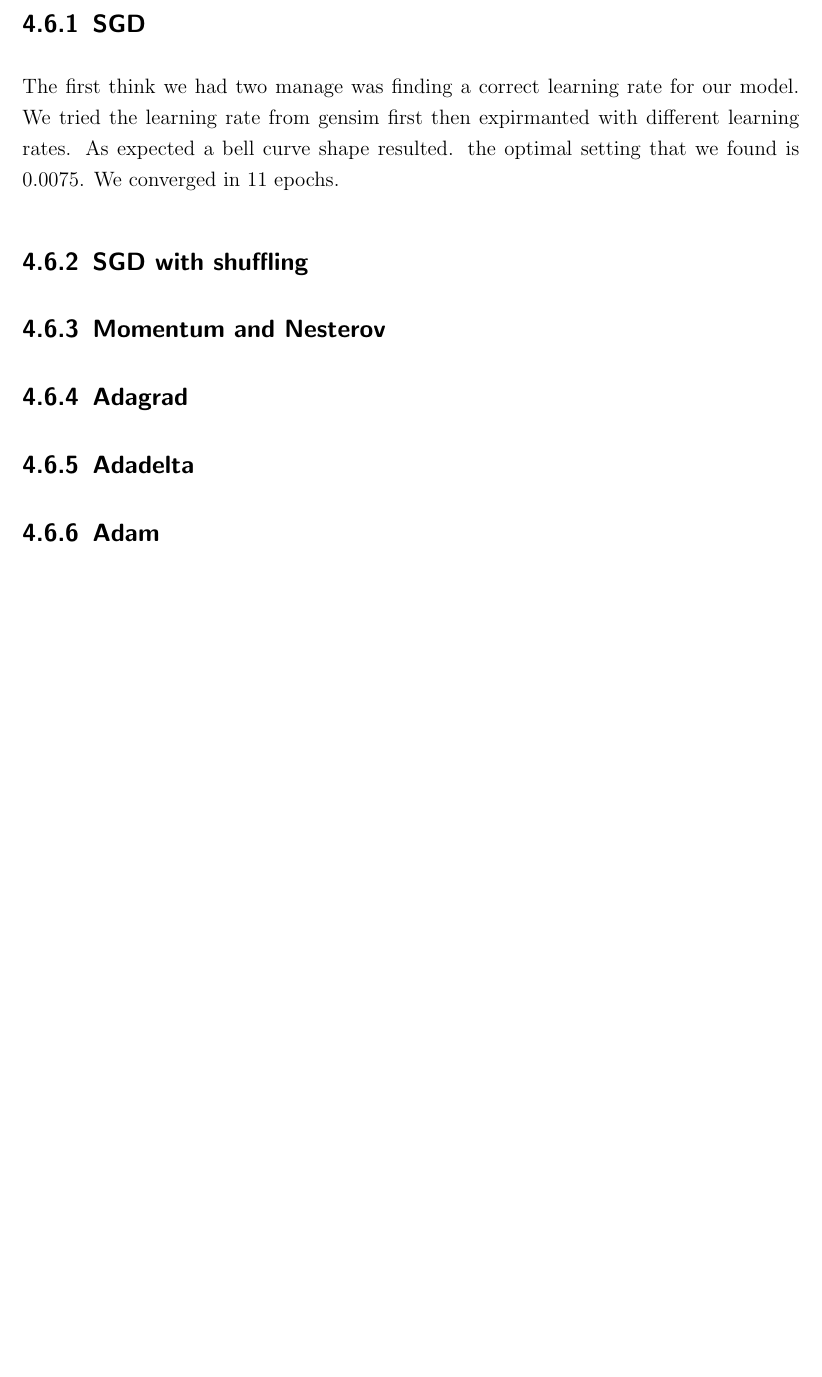
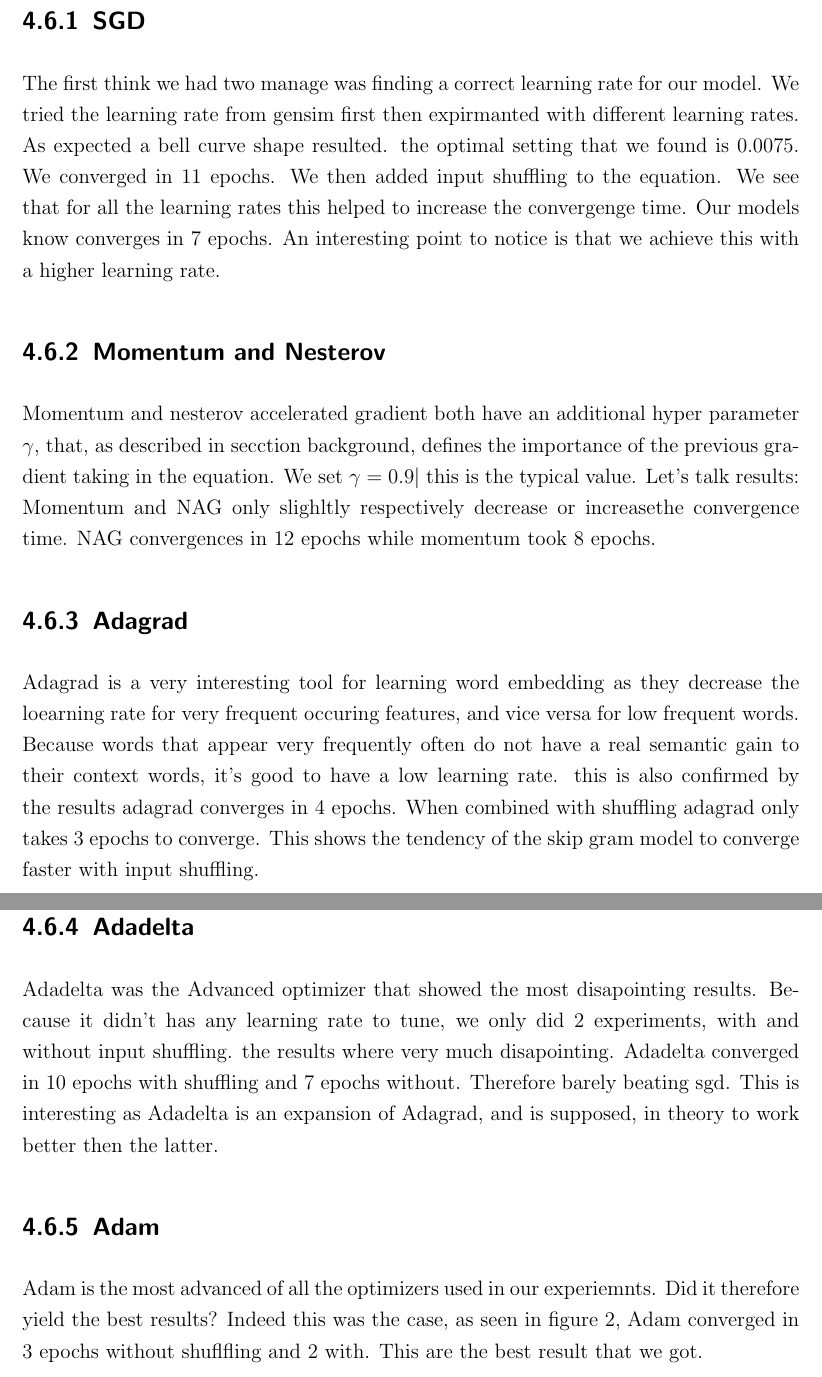
Before and after one commit to c3dric373/bachelorThesis, a LaTeX thesis (thesis_template/thesis.tex, which reads thesis_template/chapters/results.tex): part of page 27 of 31 before the commit and two parts of pages 27 and 28 of 32 after it, the two joined at a grey line, cut so that both start at the same text, the shorter picture padded with empty space. Compiled offline with pdfLaTeX.

Commit message:
description of results per optimizer

```diff
--- a/thesis_template/chapters/results.tex
+++ b/thesis_template/chapters/results.tex
@@ -60,9 +60,12 @@ where $\rho$ is the pearson coefficient with the wordsim353 task.
 \section{Results by optimizer}
 \subsection{SGD}
 The first think we had two manage was finding a correct learning rate for our model. We tried the learning rate from gensim first then expirmanted with different learning rates. As expected a bell curve shape resulted. the optimal setting that we found is $0.0075$. We converged in 11 epochs.
-
-\subsection{SGD with shuffling}
+We then added input shuffling to the equation. We see that for all the learning rates this helped to increase the convergenge time. Our models know converges in 7 epochs. An interesting point to notice is that we achieve this with a higher learning rate.
 \subsection{Momentum and Nesterov}
+Momentum and nesterov accelerated gradient both have an additional hyper parameter $\gamma$, that, as described in secction background, defines the importance of the previous gradient taking in the equation. We set $\gamma = 0.9|$ this is the typical value. Let's talk results: Momentum and NAG only slighltly respectively decrease or increasethe convergence time. NAG convergences in 12 epochs while momentum took 8 epochs.
 \subsection{Adagrad}
+Adagrad is a very interesting tool for learning word embedding as they decrease the loearning rate for very frequent occuring features, and vice versa for low frequent words. Because words that appear very frequently often do not have a real semantic gain to their context words, it's good to have a low learning rate. this is also confirmed by the results adagrad converges in 4 epochs. When combined with shuffling adagrad only takes 3 epochs to converge. This shows the tendency of the skip gram model to converge faster with input shuffling.
 \subsection{Adadelta}
+Adadelta was the Advanced optimizer that showed the most disapointing results. Because it didn't has any learning rate to tune, we only did 2 experiments, with and without input shuffling. the results where very much disapointing. Adadelta converged in 10 epochs with shuffling and 7 epochs without. Therefore barely beating sgd. This is interesting as Adadelta is an expansion of Adagrad, and is supposed, in theory to work better then the latter.
 \subsection{Adam}
+Adam is the most advanced of all the optimizers used in our experiemnts. Did it therefore yield the best results? Indeed this was the case, as seen in figure 2, Adam converged in 3 epochs without shuflfling and 2 with. This are the best result that we got.
```
Also changed, not shown: thesis_template/thesis.pdf, 8 other files.
